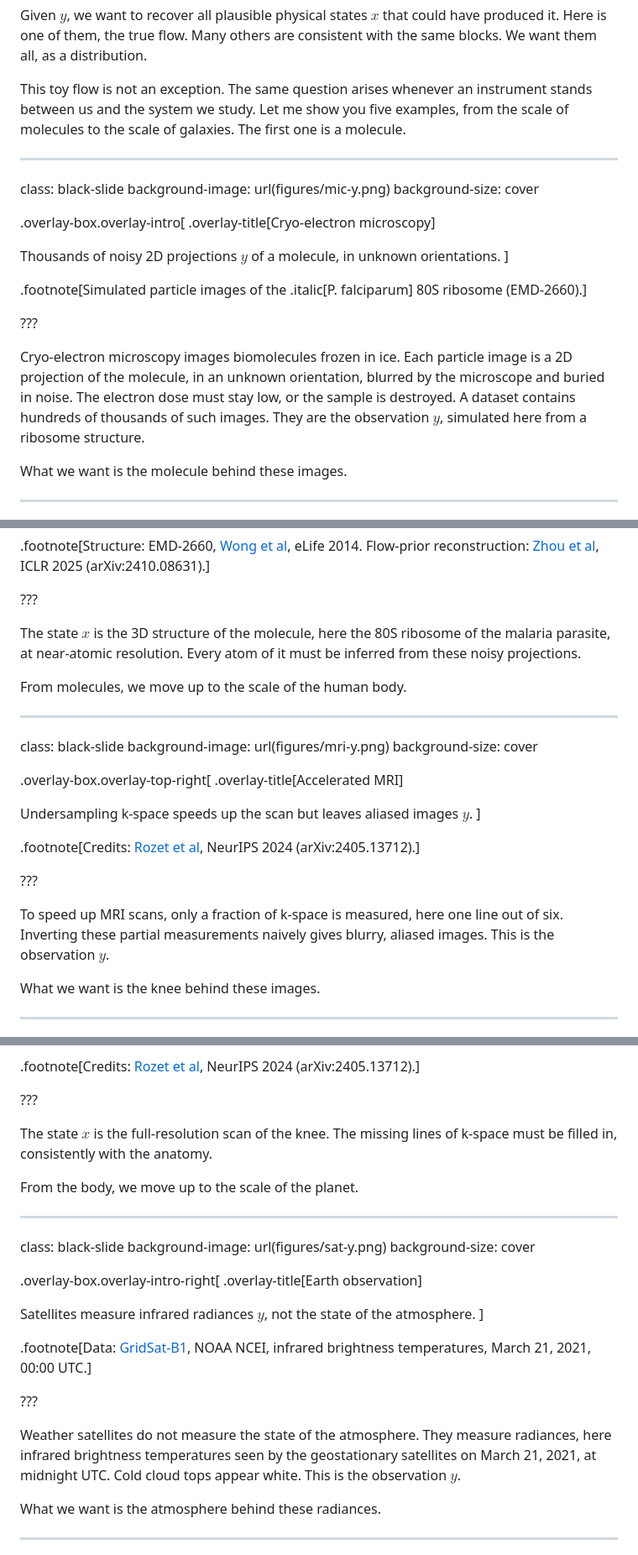
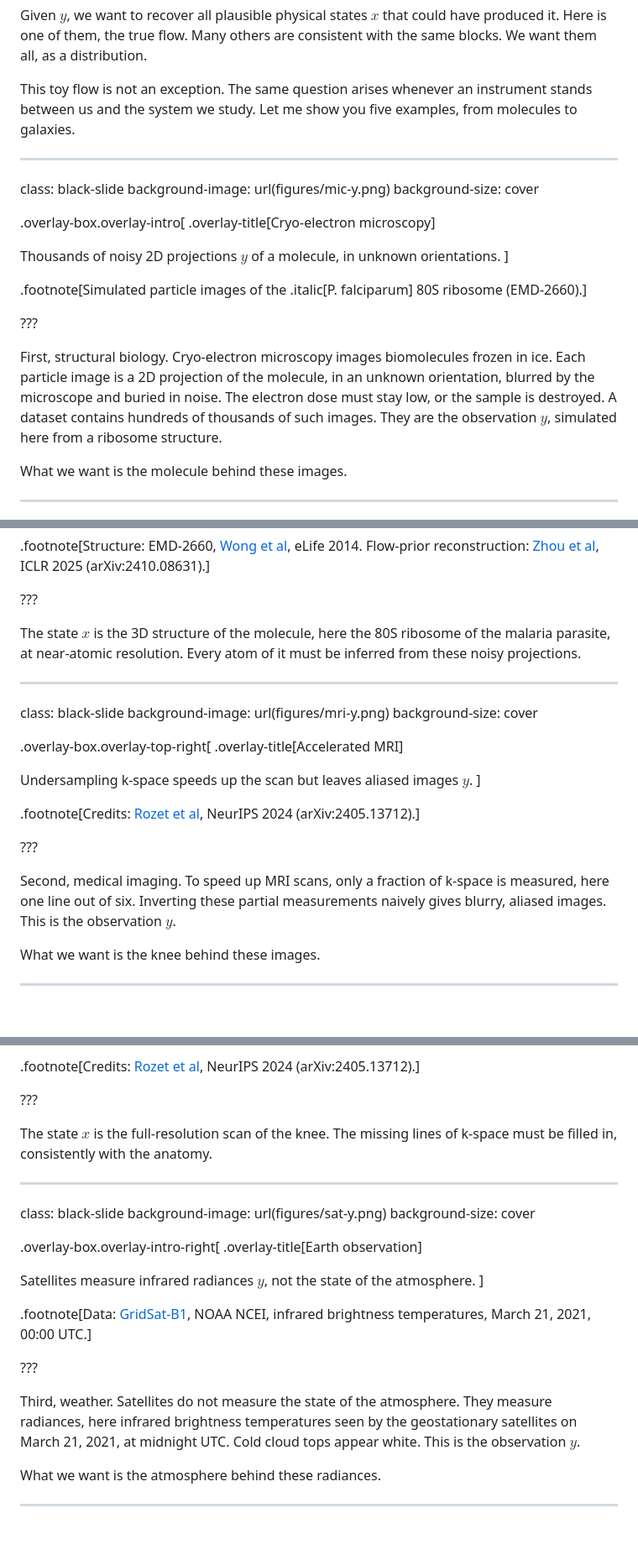
Before and after one commit to glouppe/talk-ai4sci-mainz-2026, a Markdown page: talk.md, 3 parts joined by grey strips. Shown at 84% size. Drawn GitHub-style; blank space fills up the shorter version.

Commit message:
Intro examples: enumerate them with a short opener, drop the scale transitions
Co-Authored-By: Claude Opus 5.5 <noreply@anthropic.com>

```diff
--- a/talk.md
+++ b/talk.md
@@ -40,7 +40,7 @@ class: middle, black-slide, center
 
 Given $y$, we want to recover all plausible physical states $x$ that could have produced it. Here is one of them, the true flow. Many others are consistent with the same blocks. We want them all, as a distribution.
 
-This toy flow is not an exception. The same question arises whenever an instrument stands between us and the system we study. Let me show you five examples, from the scale of molecules to the scale of galaxies. The first one is a molecule.
+This toy flow is not an exception. The same question arises whenever an instrument stands between us and the system we study. Let me show you five examples, from molecules to galaxies.
 
 ---
 
@@ -58,7 +58,7 @@ Thousands of noisy 2D projections $y$ of a molecule, in unknown orientations.
 
 ???
 
-Cryo-electron microscopy images biomolecules frozen in ice. Each particle image is a 2D projection of the molecule, in an unknown orientation, blurred by the microscope and buried in noise. The electron dose must stay low, or the sample is destroyed. A dataset contains hundreds of thousands of such images. They are the observation $y$, simulated here from a ribosome structure.
+First, structural biology. Cryo-electron microscopy images biomolecules frozen in ice. Each particle image is a 2D projection of the molecule, in an unknown orientation, blurred by the microscope and buried in noise. The electron dose must stay low, or the sample is destroyed. A dataset contains hundreds of thousands of such images. They are the observation $y$, simulated here from a ribosome structure.
 
 What we want is the molecule behind these images.
 
@@ -80,8 +80,6 @@ The 3D structure $x$ of the molecule.
 
 The state $x$ is the 3D structure of the molecule, here the 80S ribosome of the malaria parasite, at near-atomic resolution. Every atom of it must be inferred from these noisy projections.
 
-From molecules, we move up to the scale of the human body.
-
 ---
 
 class: black-slide
@@ -98,7 +96,7 @@ Undersampling k-space speeds up the scan but leaves aliased images $y$.
 
 ???
 
-To speed up MRI scans, only a fraction of k-space is measured, here one line out of six. Inverting these partial measurements naively gives blurry, aliased images. This is the observation $y$.
+Second, medical imaging. To speed up MRI scans, only a fraction of k-space is measured, here one line out of six. Inverting these partial measurements naively gives blurry, aliased images. This is the observation $y$.
 
 What we want is the knee behind these images.
 
@@ -120,8 +118,6 @@ The full-resolution scans $x$.
 
 The state $x$ is the full-resolution scan of the knee. The missing lines of k-space must be filled in, consistently with the anatomy.
 
-From the body, we move up to the scale of the planet.
-
 ---
 
 class: black-slide
@@ -138,7 +134,7 @@ Satellites measure infrared radiances $y$, not the state of the atmosphere.
 
 ???
 
-Weather satellites do not measure the state of the atmosphere. They measure radiances, here infrared brightness temperatures seen by the geostationary satellites on March 21, 2021, at midnight UTC. Cold cloud tops appear white. This is the observation $y$.
+Third, weather. Satellites do not measure the state of the atmosphere. They measure radiances, here infrared brightness temperatures seen by the geostationary satellites on March 21, 2021, at midnight UTC. Cold cloud tops appear white. This is the observation $y$.
 
 What we want is the atmosphere behind these radiances.
 
```
Also changed, not shown: other parts of talk.md (+2 -8 lines).
